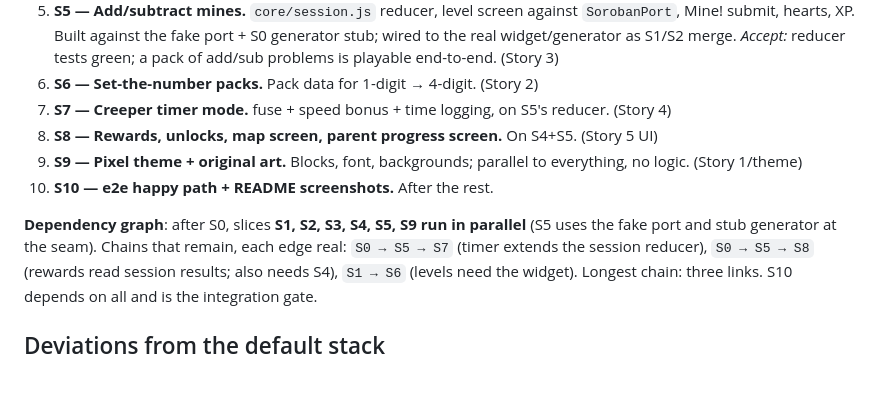
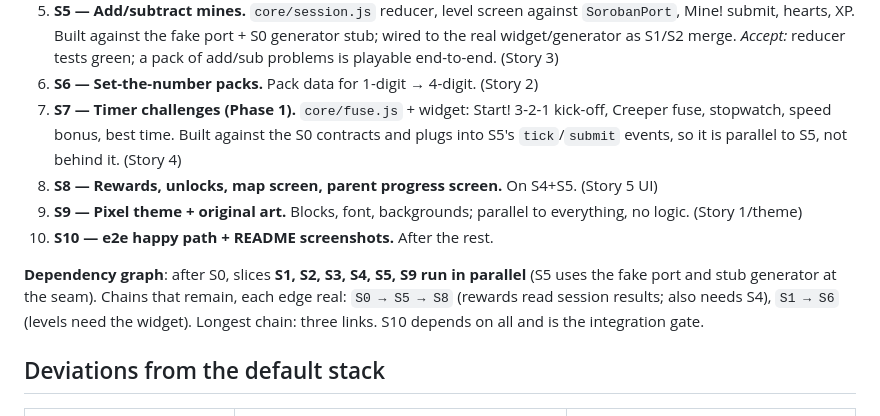
Before and after one commit to hsinhoyeh/abacus-quest-kids, a Markdown page: docs/architecture/abacus-challenge.md, the part around the change. Drawn GitHub-style; blank space fills up the shorter version.

Commit message:
docs: promote the timer to Phase 1 (Start! kick-off, best times)
Co-Authored-By: Claude Sonnet 5.5 <noreply@anthropic.com>

```diff
--- a/docs/architecture/abacus-challenge.md
+++ b/docs/architecture/abacus-challenge.md
@@ -194,8 +194,10 @@ Pages deploy on `master`.
    S1/S2 merge. *Accept:* reducer tests green; a pack of add/sub problems
    is playable end-to-end. (Story 3)
 6. **S6 — Set-the-number packs.** Pack data for 1-digit → 4-digit. (Story 2)
-7. **S7 — Creeper timer mode.** fuse + speed bonus + time logging, on S5's
-   reducer. (Story 4)
+7. **S7 — Timer challenges (Phase 1).** `core/fuse.js` + widget: Start!
+   3-2-1 kick-off, Creeper fuse, stopwatch, speed bonus, best time. Built
+   against the S0 contracts and plugs into S5's `tick`/`submit` events, so
+   it is parallel to S5, not behind it. (Story 4)
 8. **S8 — Rewards, unlocks, map screen, parent progress screen.** On S4+S5.
    (Story 5 UI)
 9. **S9 — Pixel theme + original art.** Blocks, font, backgrounds; parallel
@@ -205,7 +207,6 @@ Pages deploy on `master`.
 **Dependency graph**: after S0, slices **S1, S2, S3, S4, S5, S9 run in
 parallel** (S5 uses the fake port and stub generator at the seam). Chains
 that remain, each edge real:
-`S0 → S5 → S7` (timer extends the session reducer),
 `S0 → S5 → S8` (rewards read session results; also needs S4),
 `S1 → S6` (levels need the widget). Longest chain: three links.
 S10 depends on all and is the integration gate.
```
